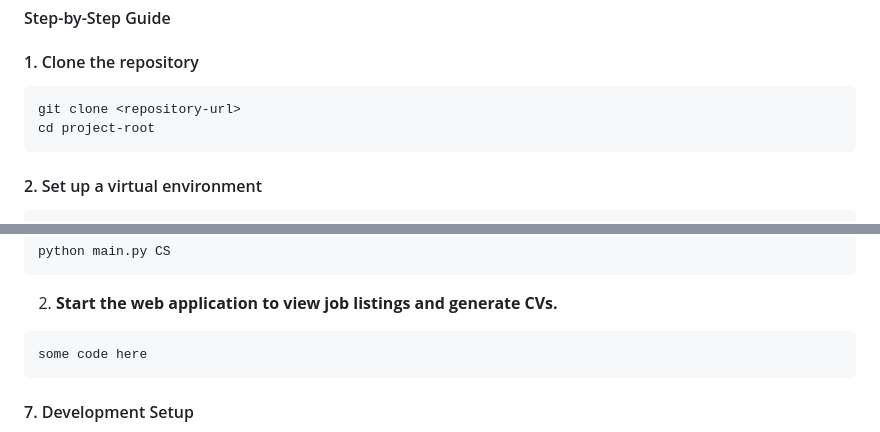
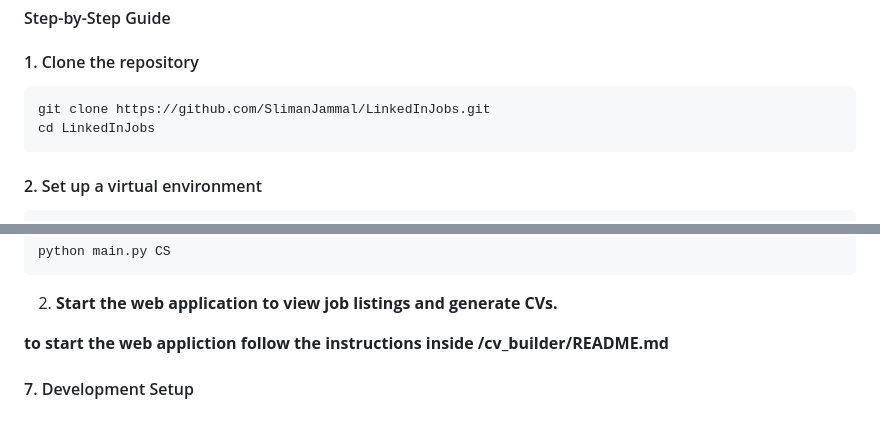
Before and after one commit to SlimanJammal/LinkedInJobs, a Markdown page: README.md, 2 parts joined by grey strips. Rendered like a GitHub page.

````diff
--- a/README.md
+++ b/README.md
@@ -55,8 +55,8 @@ No specific system requirements.
 #### 1. Clone the repository <a name="1-clone-the-repository"></a>
 
 ```bash
-git clone <repository-url>
-cd project-root
+git clone https://github.com/SlimanJammal/LinkedInJobs.git
+cd LinkedInJobs
 ```
 
 #### 2. Set up a virtual environment <a name="2-set-up-a-virtual-environment"></a>
@@ -116,9 +116,7 @@ python main.py CS
 
 2) **Start the web application to view job listings and generate CVs.**
 
-```bash
-some code here
-```
+**to start the web appliction follow the instructions inside /cv_builder/README.md**
 
 #### 7. Development Setup <a name="7-development-setup"></a>
 
````
